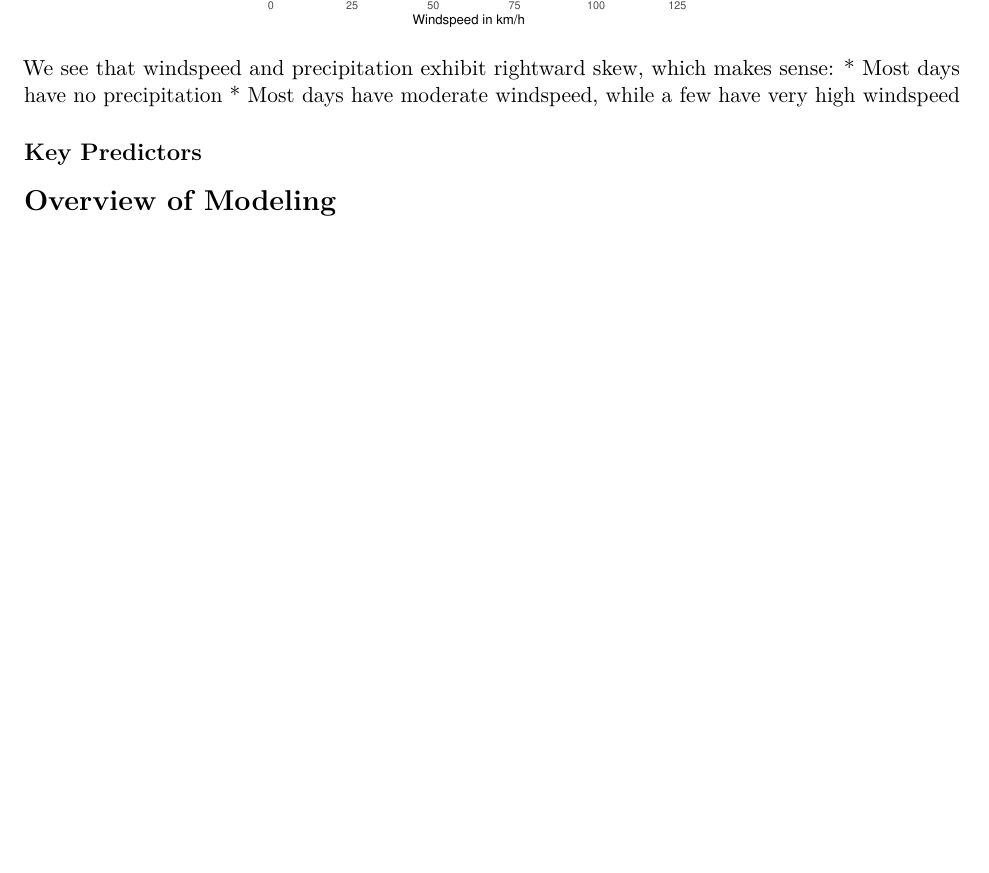
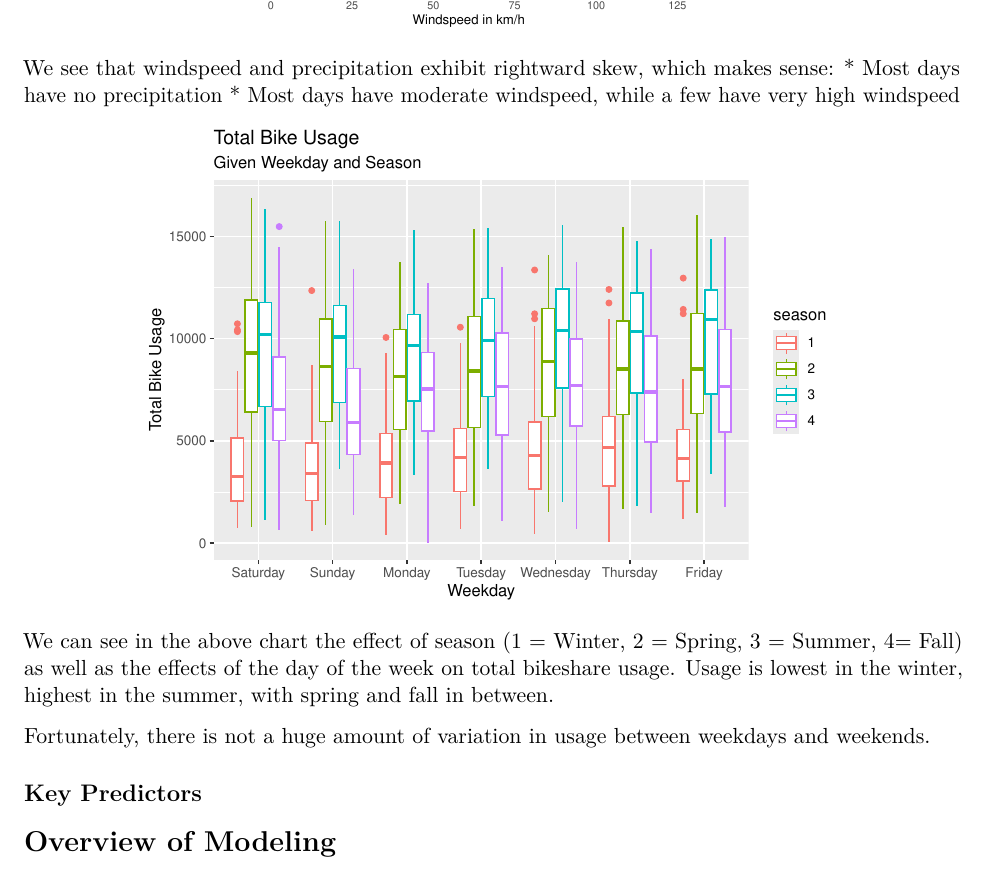
Before and after one commit to 1umair/Forecasting-Bikeshare-DC, an R Markdown document (Final Report/team10finalreport.Rmd): part of page 4 of 4 before the commit and part of page 4 of 5 after it, cut so that both start at the same text, the shorter picture padded with empty space. Rendered offline with R 4.5, knitr and Pandoc, then LaTeX, with nearby package versions.

Commit message:
add weekday plus seasonality distribution

````diff
--- a/Final Report/team10finalreport.Rmd
+++ b/Final Report/team10finalreport.Rmd
@@ -144,3 +144,4 @@ We see that windspeed and precipitation exhibit rightward skew, which makes sens
 * Most days have no precipitation
 * Most days have moderate windspeed, while a few have very high windspeed
 
+```{r weekday_usage, echo=F, out.width="75%", fig.align="center"}
@@ -147,3 +153,14 @@ We see that windspeed and precipitation exhibit rightward skew, which makes sens
+    x = "Weekday",
+    y = "Total Bike Usage",
+    title = "Total Bike Usage",
+    subtitle = "Given Weekday and Season"
+  )
+```
+We can see in the above chart the effect of season (1 = Winter, 2 = Spring, 3 = Summer,  4= Fall)
+as well as the effects of the day of the week on total bikeshare usage. Usage is lowest in the winter,
+highest in the summer, with spring and fall in between.
+
+Fortunately, there is not a huge amount of variation in usage between weekdays and weekends.
 
 ## Key Predictors
 
````
Also changed, not shown: Final Report/team10finalreport.Rmd (5 more changed lines).
